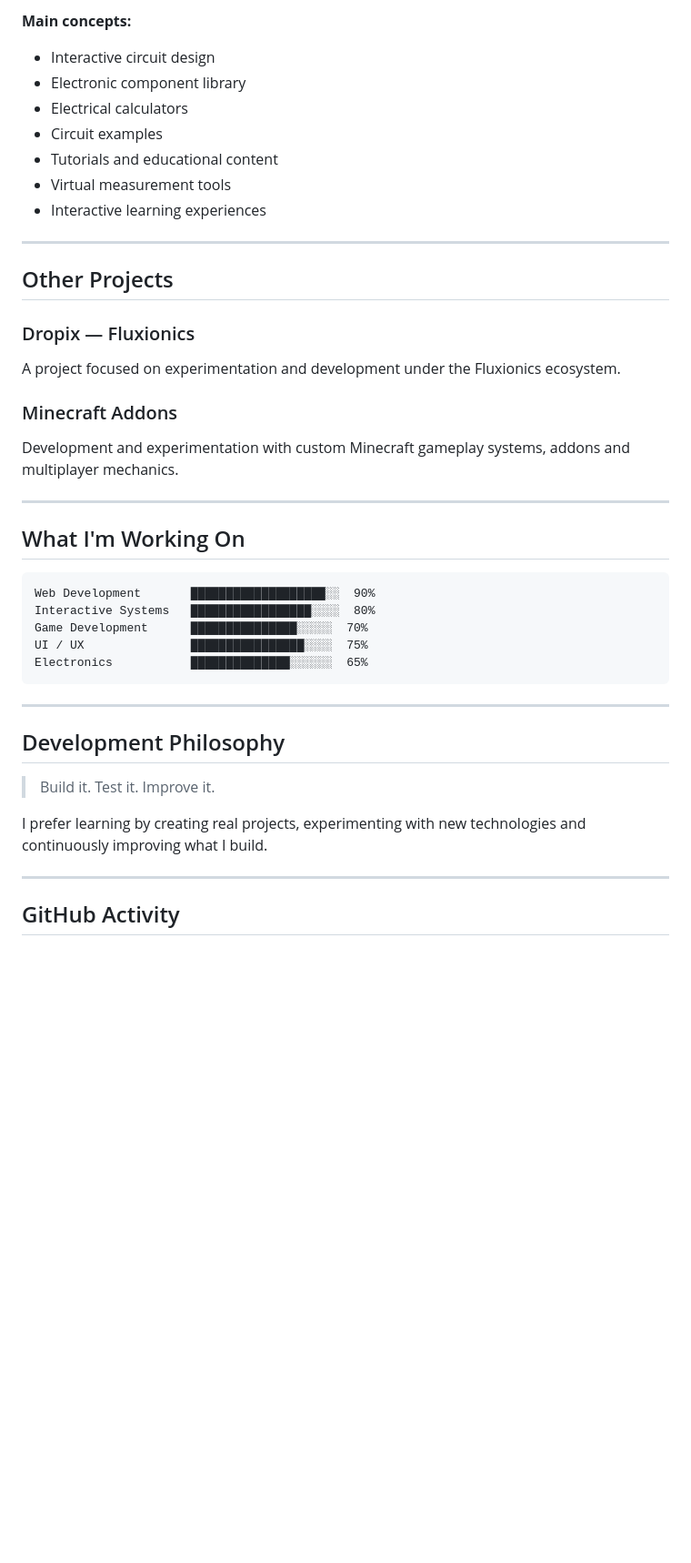
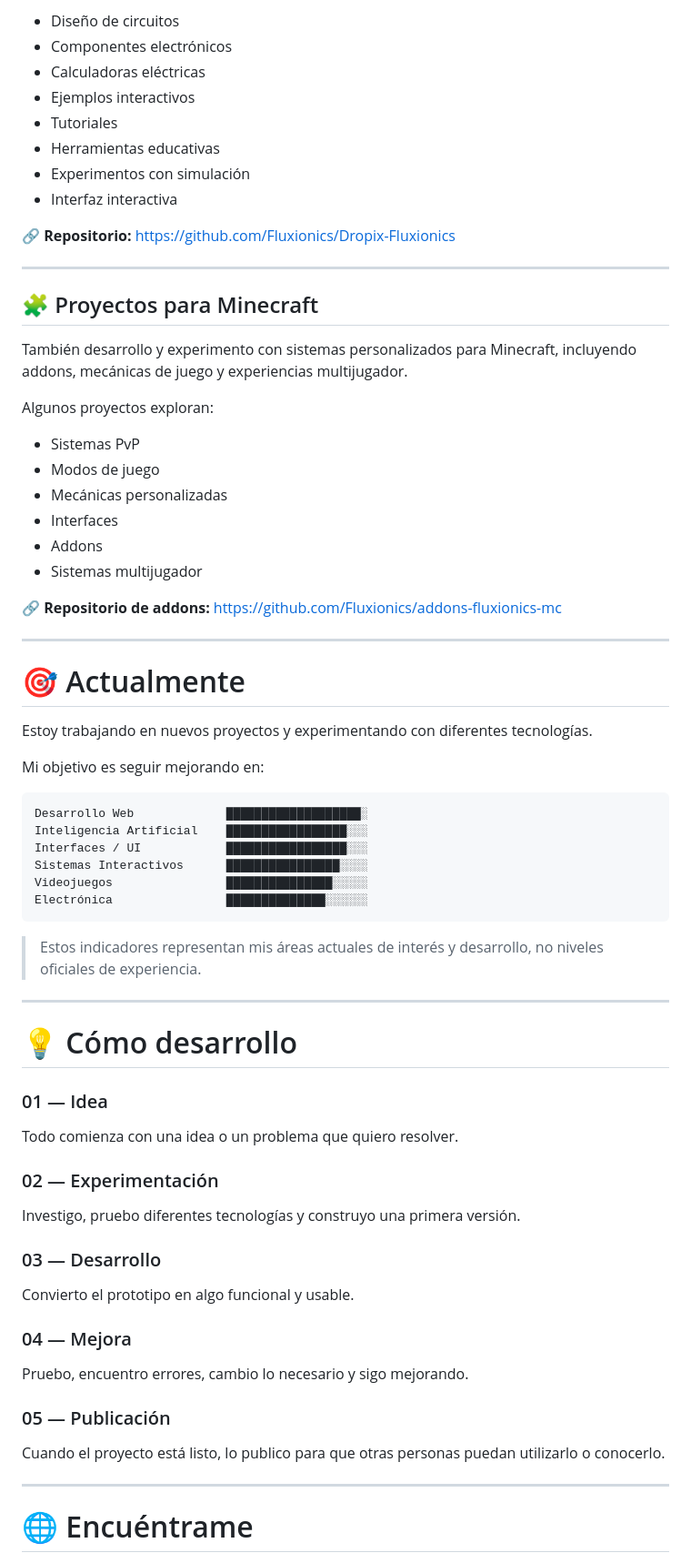
Before and after one commit to Fluxionics/Fluxionics, a Markdown page: README.md, the part around one of its changes. Shown at 91% size. Rendered like a GitHub page; blank space fills up the shorter version.

Commit message:
Update README with bilingual content and new sections

````diff
--- a/README.md
+++ b/README.md
@@ -49,47 +89,78 @@ The project aims to provide an accessible environment for designing and experime
 
-**Main concepts:**
+* Diseño de circuitos
+* Componentes electrónicos
+* Calculadoras eléctricas
+* Ejemplos interactivos
+* Tutoriales
+* Herramientas educativas
+* Experimentos con simulación
+* Interfaz interactiva
 
-* Interactive circuit design
-* Electronic component library
-* Electrical calculators
-* Circuit examples
-* Tutorials and educational content
-* Virtual measurement tools
-* Interactive learning experiences
+🔗 **Repositorio:**
+https://github.com/Fluxionics/Dropix-Fluxionics
 
 ---
 
-## Other Projects
+## 🧩 Proyectos para Minecraft
 
-### Dropix — Fluxionics
+También desarrollo y experimento con sistemas personalizados para Minecraft, incluyendo addons, mecánicas de juego y experiencias multijugador.
 
-A project focused on experimentation and development under the Fluxionics ecosystem.
+Algunos proyectos exploran:
 
-### Minecraft Addons
+* Sistemas PvP
+* Modos de juego
+* Mecánicas personalizadas
+* Interfaces
+* Addons
+* Sistemas multijugador
 
-Development and experimentation with custom Minecraft gameplay systems, addons and multiplayer mechanics.
+🔗 **Repositorio de addons:**
+https://github.com/Fluxionics/addons-fluxionics-mc
 
 ---
 
-## What I'm Working On
+# 🎯 Actualmente
+
+Estoy trabajando en nuevos proyectos y experimentando con diferentes tecnologías.
+
+Mi objetivo es seguir mejorando en:
 
 ```text
-Web Development       ███████████████████░░  90%
-Interactive Systems   █████████████████░░░░  80%
-Game Development      ███████████████░░░░░  70%
-UI / UX               ████████████████░░░░  75%
-Electronics           ██████████████░░░░░░  65%
+Desarrollo Web             ███████████████████░
+Inteligencia Artificial    █████████████████░░░
+Interfaces / UI            █████████████████░░░
+Sistemas Interactivos      ████████████████░░░░
+Videojuegos                ███████████████░░░░░
+Electrónica                ██████████████░░░░░░
 ```
+
+> Estos indicadores representan mis áreas actuales de interés y desarrollo, no niveles oficiales de experiencia.
 
 ---
 
-## Development Philosophy
+# 💡 Cómo desarrollo
 
-> Build it. Test it. Improve it.
+### 01 — Idea
 
-I prefer learning by creating real projects, experimenting with new technologies and continuously improving what I build.
+Todo comienza con una idea o un problema que quiero resolver.
+
+### 02 — Experimentación
+
+Investigo, pruebo diferentes tecnologías y construyo una primera versión.
+
+### 03 — Desarrollo
+
+Convierto el prototipo en algo funcional y usable.
+
+### 04 — Mejora
+
+Pruebo, encuentro errores, cambio lo necesario y sigo mejorando.
+
+### 05 — Publicación
+
+Cuando el proyecto está listo, lo publico para que otras personas puedan utilizarlo o conocerlo.
 
 ---
 
-## GitHub Activity
+# 🌐 Encuéntrame
 
````
Also changed, not shown: other parts of README.md (+75 -32 lines).
